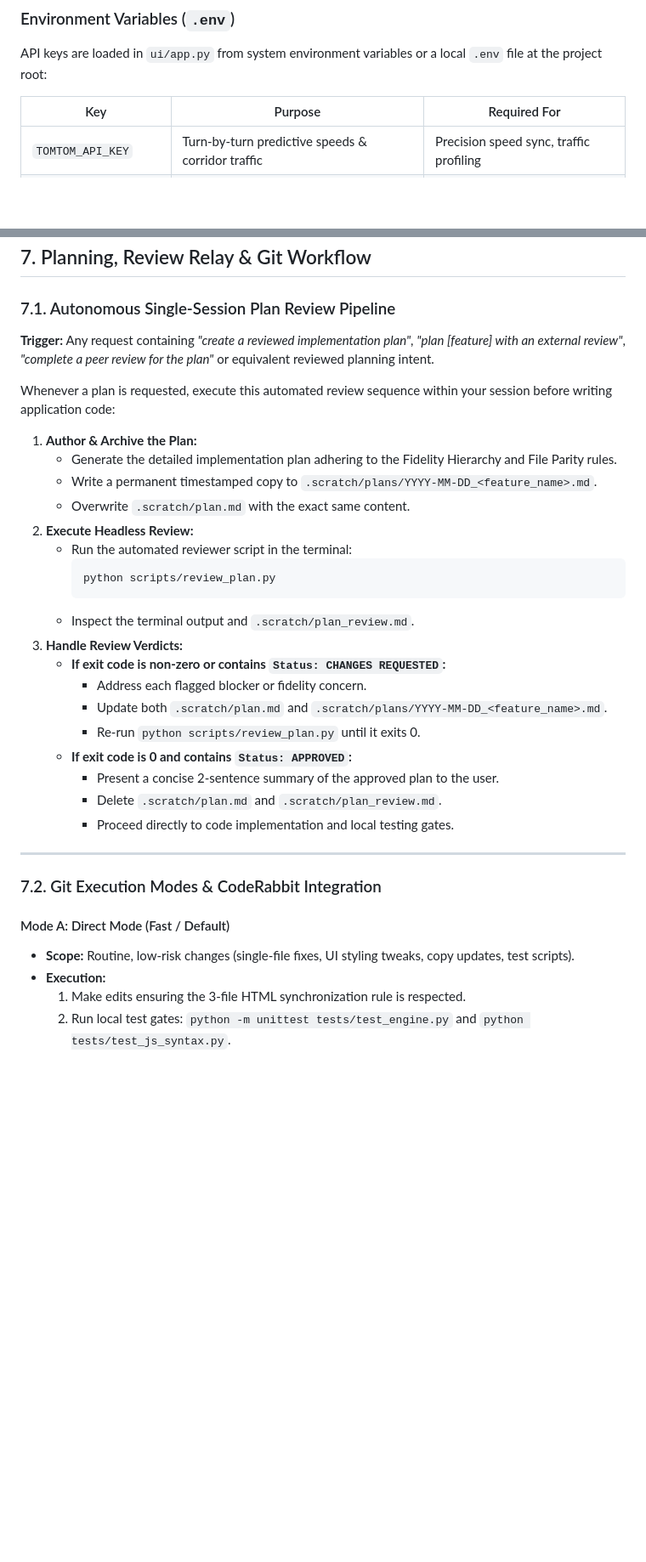
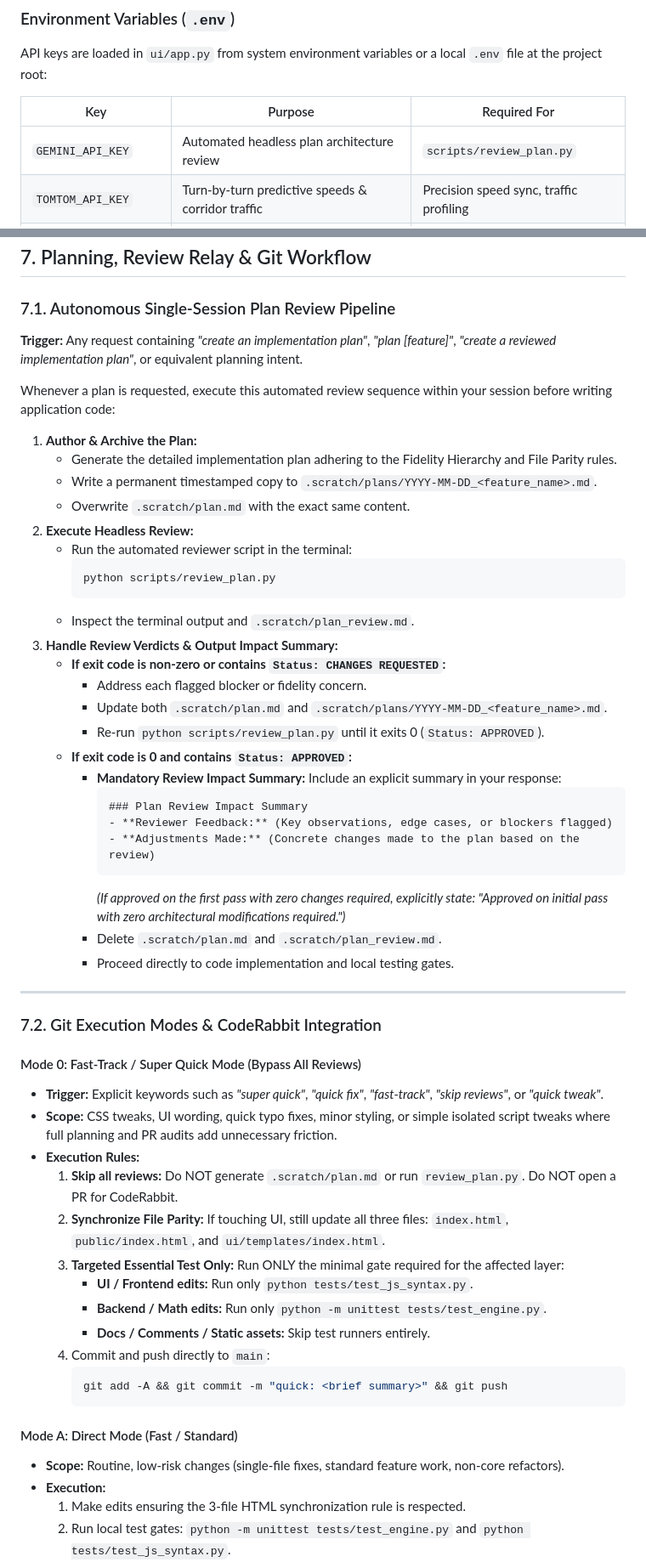
Before and after one commit to billingsj1/equinox-ev-route-optimizer, a Markdown page: AGENTS.md, 2 parts joined by grey strips. Shown at 85% size. Rendered like a GitHub page; blank space fills up the shorter version.

Commit message:
docs(agents): update execution modes and review impact guidelines

````diff
--- a/AGENTS.md
+++ b/AGENTS.md
@@ -73,6 +73,7 @@ API keys are loaded in `ui/app.py` from system environment variables or a local
 
 | Key | Purpose | Required For |
 |---|---|---|
+| `GEMINI_API_KEY` | Automated headless plan architecture review | `scripts/review_plan.py` |
 | `TOMTOM_API_KEY` | Turn-by-turn predictive speeds & corridor traffic | Precision speed sync, traffic profiling |
 | `HERE_API_KEY` | Highway speed limits & toll plaza rate lookups | Speed validation, toll calculations |
 | `GOOGLEMAPS_API_KEY` | Google Elevation API & Google Places amenities | Elevation profiles, charger amenities |
@@ -262,7 +264,7 @@ Windows users can also double-click `start.bat` to immediately launch `index.htm
 
 ### 7.1. Autonomous Single-Session Plan Review Pipeline
 
-**Trigger:** Any request containing *"create a reviewed implementation plan"*, *"plan [feature] with an external review"*, *"complete a peer review for the plan"* or equivalent reviewed planning intent.
+**Trigger:** Any request containing *"create an implementation plan"*, *"plan [feature]"*, *"create a reviewed implementation plan"*, or equivalent planning intent.
 
 Whenever a plan is requested, execute this automated review sequence within your session before writing application code:
 
@@ -276,13 +278,19 @@ Whenever a plan is requested, execute this automated review sequence within your
      python scripts/review_plan.py
      ```
    - Inspect the terminal output and `.scratch/plan_review.md`.
-3. **Handle Review Verdicts:**
+3. **Handle Review Verdicts & Output Impact Summary:**
    - **If exit code is non-zero or contains `Status: CHANGES REQUESTED`:**
      - Address each flagged blocker or fidelity concern.
      - Update both `.scratch/plan.md` and `.scratch/plans/YYYY-MM-DD_<feature_name>.md`.
-     - Re-run `python scripts/review_plan.py` until it exits 0.
+     - Re-run `python scripts/review_plan.py` until it exits 0 (`Status: APPROVED`).
    - **If exit code is 0 and contains `Status: APPROVED`:**
-     - Present a concise 2-sentence summary of the approved plan to the user.
+     - **Mandatory Review Impact Summary:** Include an explicit summary in your response:
+       ```markdown
+       ### Plan Review Impact Summary
+       - **Reviewer Feedback:** (Key observations, edge cases, or blockers flagged)
+       - **Adjustments Made:** (Concrete changes made to the plan based on the review)
+       ```
+       *(If approved on the first pass with zero changes required, explicitly state: "Approved on initial pass with zero architectural modifications required.")*
      - Delete `.scratch/plan.md` and `.scratch/plan_review.md`.
      - Proceed directly to code implementation and local testing gates.
 
@@ -290,8 +298,23 @@ Whenever a plan is requested, execute this automated review sequence within your
 
 ### 7.2. Git Execution Modes & CodeRabbit Integration
 
-#### Mode A: Direct Mode (Fast / Default)
-* **Scope:** Routine, low-risk changes (single-file fixes, UI styling tweaks, copy updates, test scripts).
+#### Mode 0: Fast-Track / Super Quick Mode (Bypass All Reviews)
+* **Trigger:** Explicit keywords such as *"super quick"*, *"quick fix"*, *"fast-track"*, *"skip reviews"*, or *"quick tweak"*.
+* **Scope:** CSS tweaks, UI wording, quick typo fixes, minor styling, or simple isolated script tweaks where full planning and PR audits add unnecessary friction.
+* **Execution Rules:**
+  1. **Skip all reviews:** Do NOT generate `.scratch/plan.md` or run `review_plan.py`. Do NOT open a PR for CodeRabbit.
+  2. **Synchronize File Parity:** If touching UI, still update all three files: `index.html`, `public/index.html`, and `ui/templates/index.html`.
+  3. **Targeted Essential Test Only:** Run ONLY the minimal gate required for the affected layer:
+     - **UI / Frontend edits:** Run only `python tests/test_js_syntax.py`.
+     - **Backend / Math edits:** Run only `python -m unittest tests/test_engine.py`.
+     - **Docs / Comments / Static assets:** Skip test runners entirely.
+  4. Commit and push directly to `main`:
+     ```bash
+     git add -A && git commit -m "quick: <brief summary>" && git push
+     ```
+
+#### Mode A: Direct Mode (Fast / Standard)
+* **Scope:** Routine, low-risk changes (single-file fixes, standard feature work, non-core refactors).
 * **Execution:**
   1. Make edits ensuring the 3-file HTML synchronization rule is respected.
   2. Run local test gates: `python -m unittest tests/test_engine.py` and `python tests/test_js_syntax.py`.
````
Also changed, not shown: other parts of AGENTS.md (+21 -6 lines).
